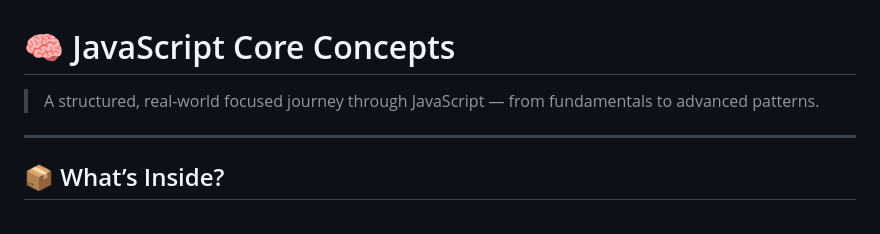
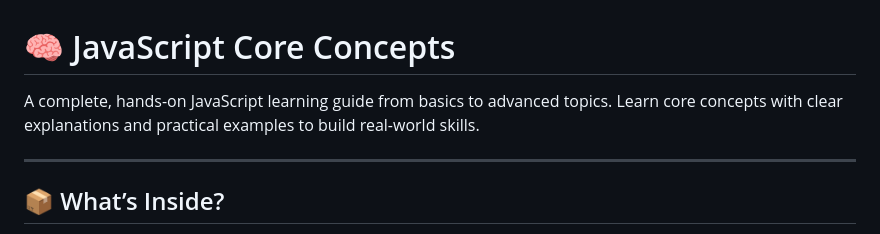
Before and after one commit to RayhanaAkterDev/javascript-complete-guide, a Markdown page: README.md, the part around the change. Drawn GitHub-style.

Commit message:
docs(readme): add proper description and fix formatting

```diff
--- a/README.md
+++ b/README.md
@@ -1,6 +1,6 @@
 # 🧠 JavaScript Core Concepts
 
-> A structured, real-world focused journey through JavaScript — from fundamentals to advanced patterns.
+A complete, hands-on JavaScript learning guide from basics to advanced topics. Learn core concepts with clear explanations and practical examples to build real-world skills.
 
 ---
 
```
